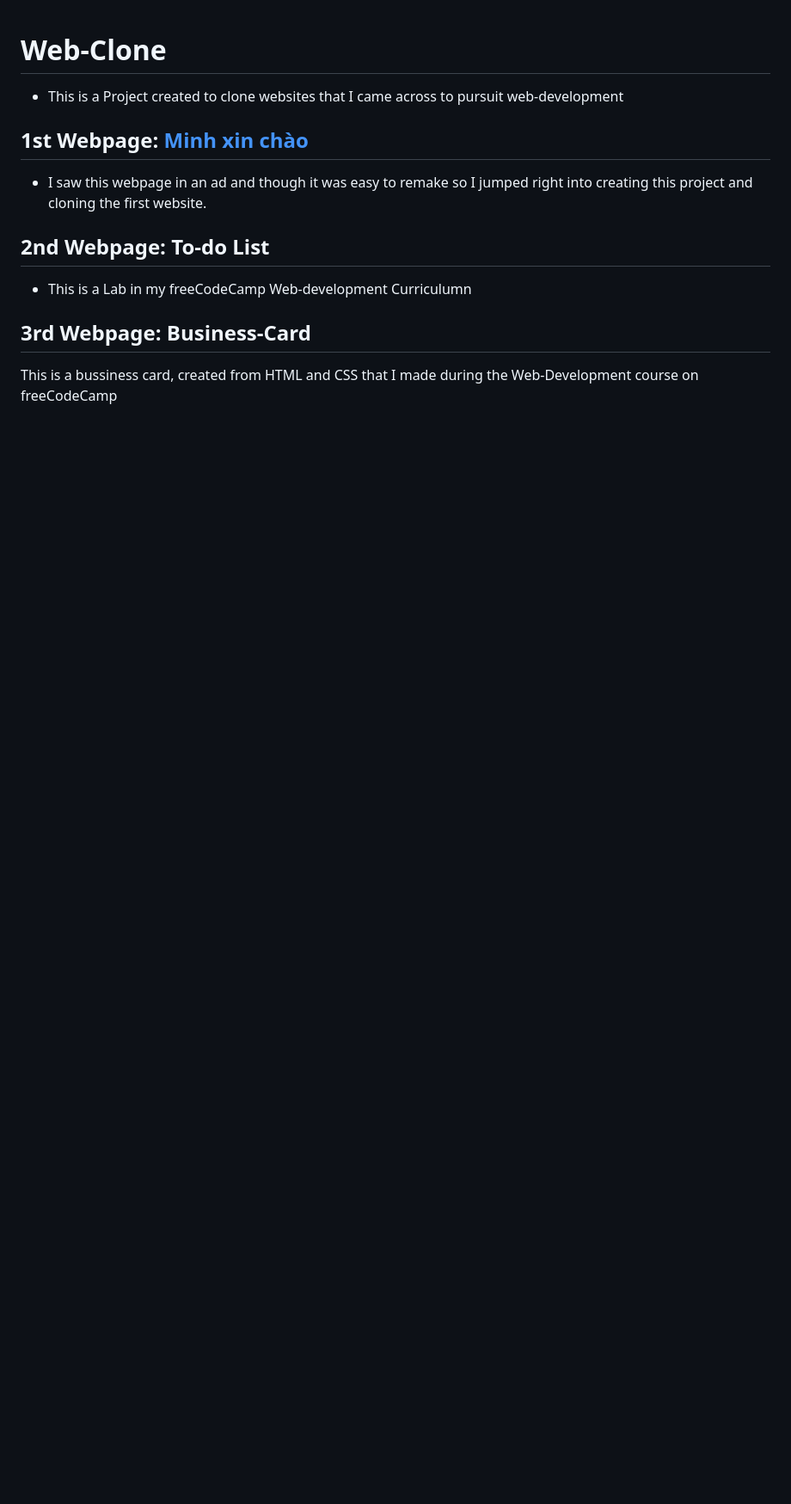
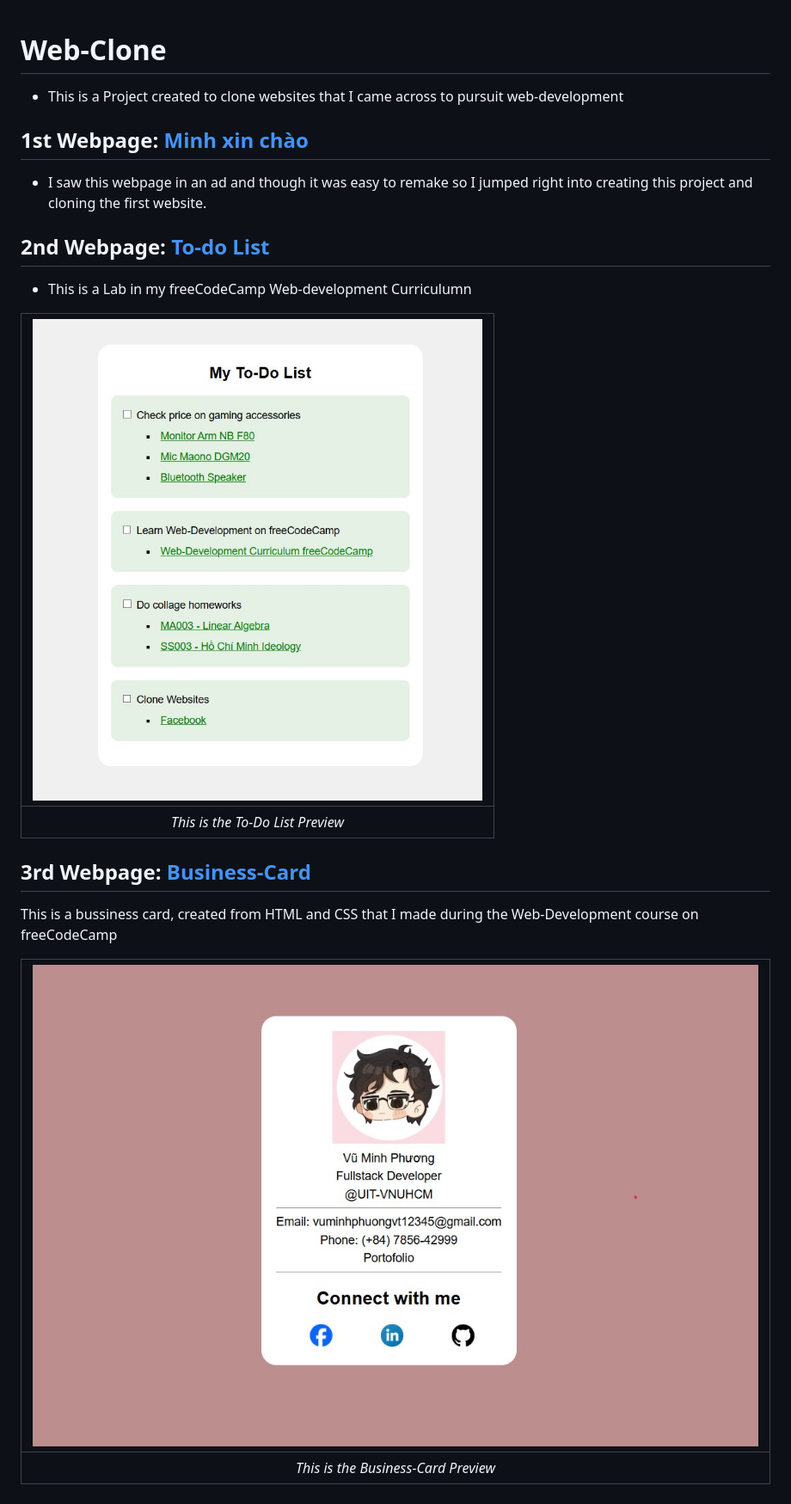
Before and after one commit to SunnyYeahBoiii/Web-Clone, a Markdown page: README.md, the part around the change. Shown: that part at 86% size. Drawn GitHub-style; pictures changed too: Previews/Business-Card-Preview.jpg (added), Previews/To-Do List Preview.jpg (added); blank space fills up the shorter version.

Commit message:
Update readme and previews

```diff
--- a/README.md
+++ b/README.md
@@ -4,8 +4,16 @@
 ## 1st Webpage: [Minh xin chào](https://minhxinchao.com/optin-page-da-biet-ve-freelance?gad_source=2&gad_campaignid=22335961377&wbraid=ClkKCAjwss3DBhBFEkkAkIzbRKPBL1iTgP_imWoZNl5Jut8PB9sCGb6nu2sLeNlDi-HUACJI0rNpXqg7iyCUlm5FG_0tQG1fWuP-71Oe4btOcLXs6_-VGgInIQ)
 - I saw this webpage in an ad and though it was easy to remake so I jumped right into creating this project and cloning the first website.
 
-## 2nd Webpage: To-do List
+## 2nd Webpage: [To-do List](./Webpages/To-Do%20List/)
 - This is a Lab in my freeCodeCamp Web-development Curriculumn
 
-## 3rd Webpage: Business-Card
+| ![To-Do List Preview.JPG](./Previews/To-Do%20List%20Preview.jpg) |
+|:--:|
+| *This is the To-Do List Preview* |
+
+## 3rd Webpage: [Business-Card](./Webpages/Business-Card/)
 This is a bussiness card, created from HTML and CSS that I made during the Web-Development course on  freeCodeCamp
+
+| ![Business-Card-Preview.JPG](./Previews/Business-Card-Preview.jpg) |
+|:--:|
+| *This is the Business-Card Preview* |
```
Also changed, not shown: 12 other files.
